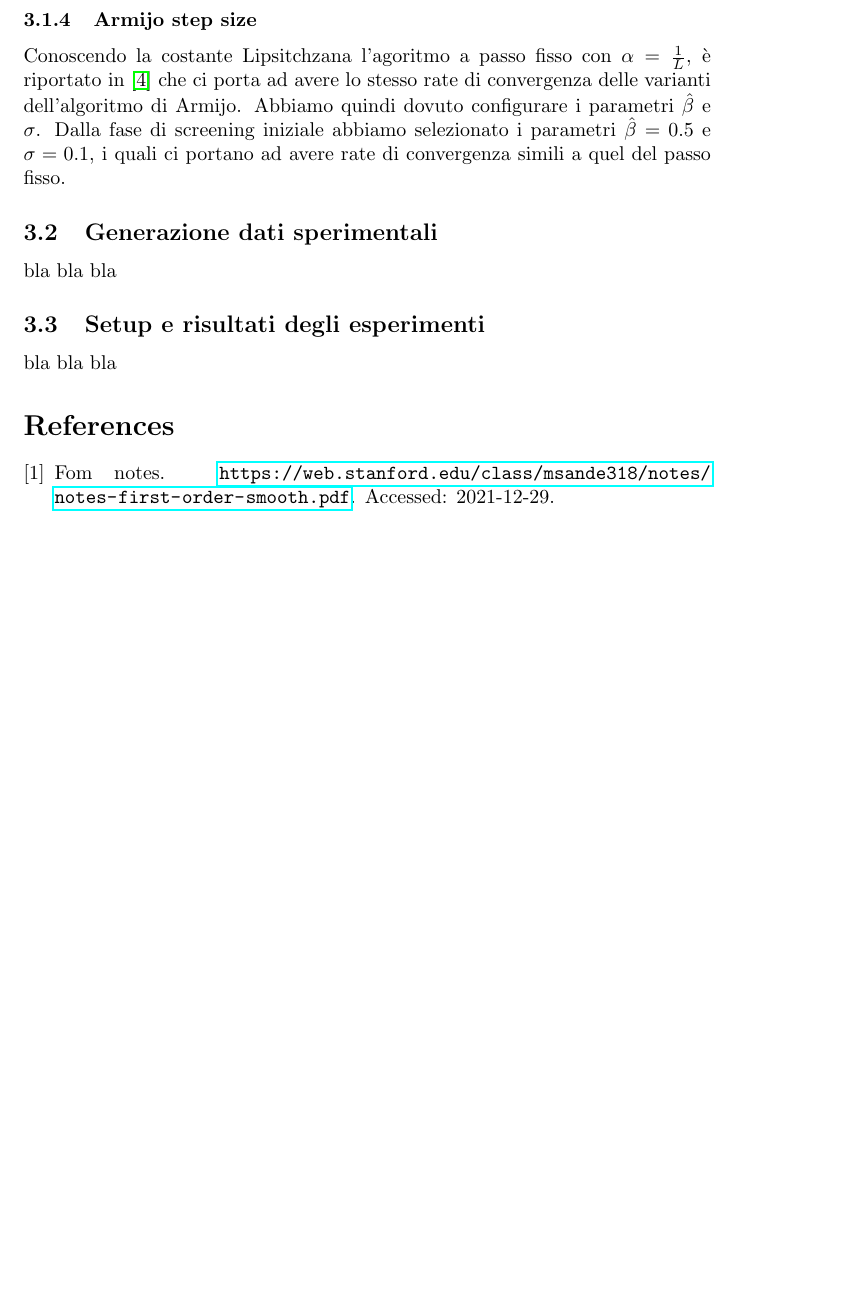
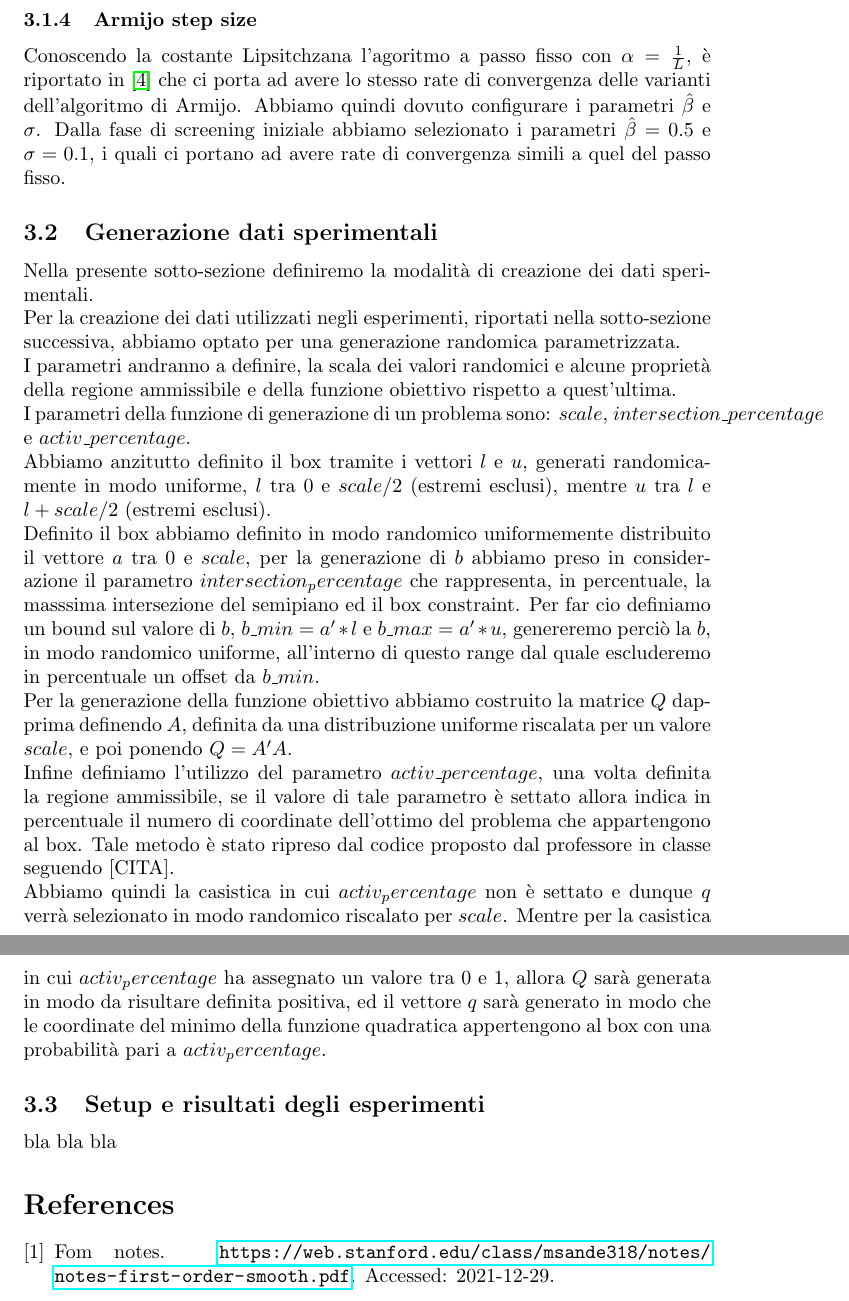
Before and after one commit to DiegoArcelli/CM_prj_21, a LaTeX document (report/main.tex): part of page 8 of 8 before the commit and two parts of pages 8 and 9 of 9 after it, the two joined at a grey line, cut so that both start at the same text, the shorter picture padded with empty space. Compiled offline with pdfLaTeX.

Commit message:
report: added first sketch of generation of problem

```diff
--- a/report/main.tex
+++ b/report/main.tex
@@ -169,7 +169,16 @@ Sempre in una fase di screening iniziale abbiamo riscontrato il problema opposto
 \subsubsection{Armijo step size}
 Conoscendo la costante  Lipsitchzana l'agoritmo a passo fisso con $\alpha = \frac{1}{L}$, è riportato in \cite{gafni1982convergence} che  ci porta ad avere lo stesso rate di convergenza delle varianti dell'algoritmo di Armijo. Abbiamo quindi dovuto configurare i parametri $\hat{\beta}$ e $\sigma$. Dalla fase di screening iniziale abbiamo selezionato i parametri $\hat{\beta}= 0.5$ e $\sigma = 0.1$, i quali ci portano ad avere rate di convergenza simili a quel del passo fisso.
 \subsection{Generazione dati sperimentali}
-bla bla bla
+Nella presente sotto-sezione definiremo la modalità di creazione dei dati sperimentali.\\
+Per la creazione dei dati utilizzati negli esperimenti, riportati nella sotto-sezione successiva, abbiamo optato per una generazione randomica parametrizzata.\\
+I parametri andranno a definire, la scala dei valori randomici e alcune proprietà della regione ammissibile e della funzione obiettivo rispetto a quest'ultima.\\
+I parametri della funzione di generazione di un problema sono: $scale$, $intersection\_percentage$ e $activ\_percentage$.\\
+Abbiamo anzitutto definito il box tramite i vettori $l$ e $u$, generati randomicamente in modo uniforme, $l$ tra 0 e $scale/2$ (estremi esclusi), mentre $u$ tra $l$ e $l + scale/2$ (estremi esclusi).\\
+Definito il box abbiamo definito in modo randomico uniformemente distribuito il vettore $a$ tra 0 e $scale$, per la generazione di $b$ abbiamo preso in considerazione il parametro $intersection_percentage$ che rappresenta, in percentuale, la masssima intersezione del semipiano ed il box constraint. Per far cio definiamo un bound sul valore di $b$, $b\_min = a'*l$ e $b\_max = a'*u$, genereremo perciò la $b$, in modo randomico uniforme, all'interno di questo range dal quale escluderemo in percentuale un offset da $b\_min$.\\
+Per la generazione della funzione obiettivo abbiamo costruito la matrice $Q$ dapprima definendo $A$, definita da una distribuzione uniforme riscalata per un valore $scale$, e poi ponendo $Q = A'A$.\\
+Infine definiamo l'utilizzo del parametro $activ\_percentage$, una volta definita la regione ammissibile, se il valore di tale parametro è settato allora indica in percentuale il numero di coordinate dell'ottimo del problema che appartengono al box. Tale metodo è stato ripreso dal codice proposto dal professore in classe seguendo [CITA].\\
+Abbiamo quindi la casistica in cui $activ_percentage$ non è settato e dunque $q$ verrà selezionato in modo randomico riscalato per $scale$.
+Mentre per la casistica in cui $activ_percentage$ ha assegnato un valore tra 0 e 1, allora $Q$ sarà generata in modo da risultare definita positiva, ed il vettore $q$ sarà generato in modo che le coordinate del minimo della funzione quadratica appertengono al box con una probabilità pari a $activ_percentage$.
 \subsection{Setup e risultati degli esperimenti}
 bla bla bla
 \bibliographystyle{plain}
```
